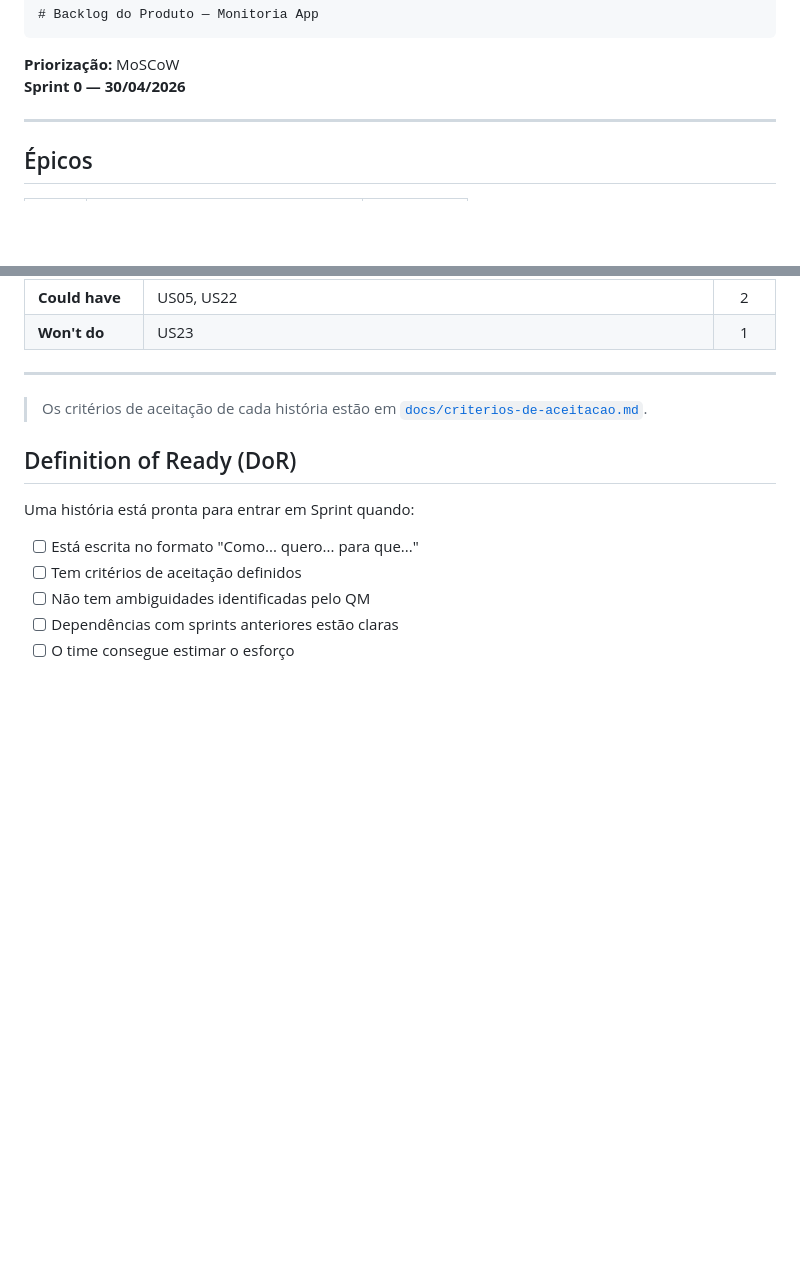
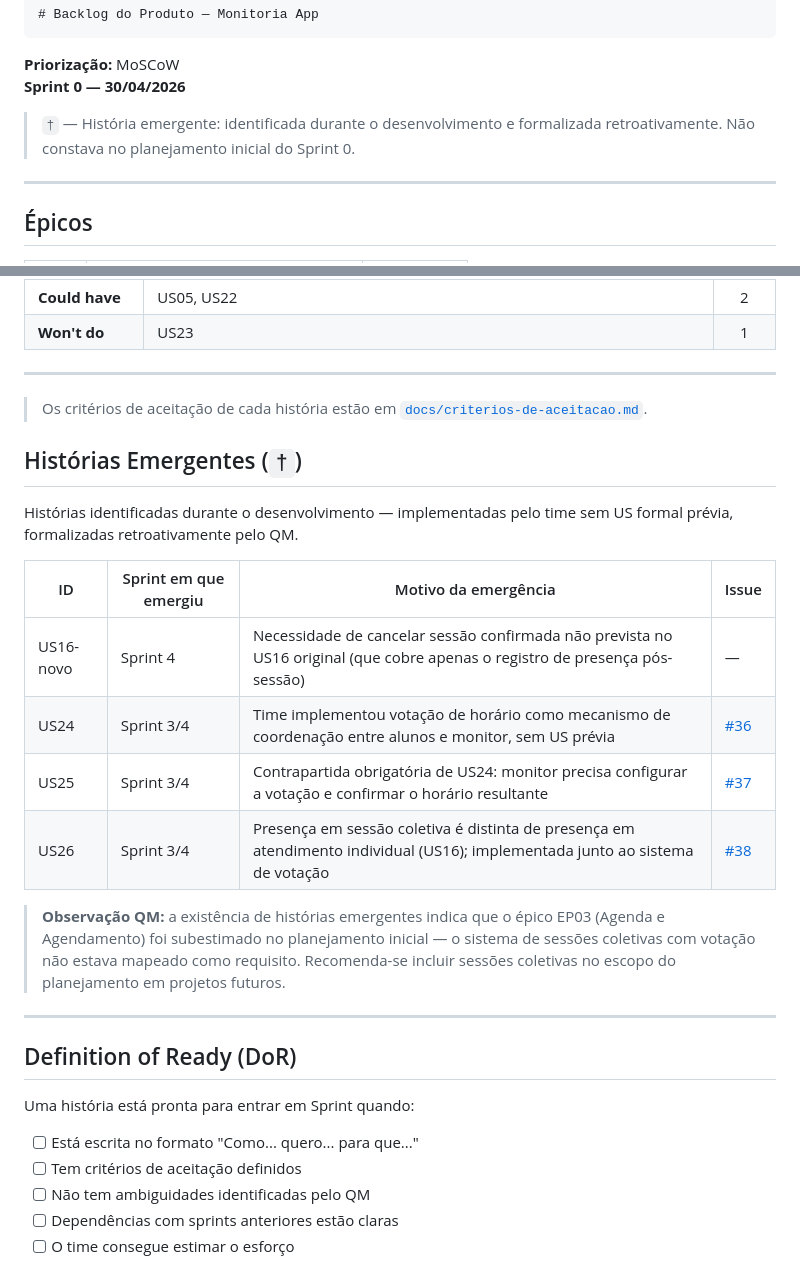
Before and after one commit to WillianPessoa/monitoria-app, a Markdown page: docs/backlog.md, 2 parts joined by grey strips. GitHub-like rendering; blank space fills up the shorter version.

Commit message:
docs(backlog): sinalizar histórias emergentes com marcador e seção dedicada

```diff
--- a/docs/backlog.md
+++ b/docs/backlog.md
@@ -2,6 +2,8 @@
 
 **Priorização:** MoSCoW
 **Sprint 0 — 30/04/2026**
+
+> `†` — História emergente: identificada durante o desenvolvimento e formalizada retroativamente. Não constava no planejamento inicial do Sprint 0.
 
 ---
 
@@ -99,6 +101,21 @@
 
 > Os critérios de aceitação de cada história estão em [`docs/criterios-de-aceitacao.md`](criterios-de-aceitacao.md).
 
+## Histórias Emergentes (`†`)
+
+Histórias identificadas durante o desenvolvimento — implementadas pelo time sem US formal prévia, formalizadas retroativamente pelo QM.
+
+| ID | Sprint em que emergiu | Motivo da emergência | Issue |
+|---|---|---|---|
+| US16-novo | Sprint 4 | Necessidade de cancelar sessão confirmada não prevista no US16 original (que cobre apenas o registro de presença pós-sessão) | — |
+| US24 | Sprint 3/4 | Time implementou votação de horário como mecanismo de coordenação entre alunos e monitor, sem US prévia | [#36](https://github.com/WillianPessoa/monitoria-app/issues/36) |
+| US25 | Sprint 3/4 | Contrapartida obrigatória de US24: monitor precisa configurar a votação e confirmar o horário resultante | [#37](https://github.com/WillianPessoa/monitoria-app/issues/37) |
+| US26 | Sprint 3/4 | Presença em sessão coletiva é distinta de presença em atendimento individual (US16); implementada junto ao sistema de votação | [#38](https://github.com/WillianPessoa/monitoria-app/issues/38) |
+
+> **Observação QM:** a existência de histórias emergentes indica que o épico EP03 (Agenda e Agendamento) foi subestimado no planejamento inicial — o sistema de sessões coletivas com votação não estava mapeado como requisito. Recomenda-se incluir sessões coletivas no escopo do planejamento em projetos futuros.
+
+---
+
 ## Definition of Ready (DoR)
 
 Uma história está pronta para entrar em Sprint quando:
```
Also changed, not shown: other parts of docs/backlog.md (+4 -4 lines).
